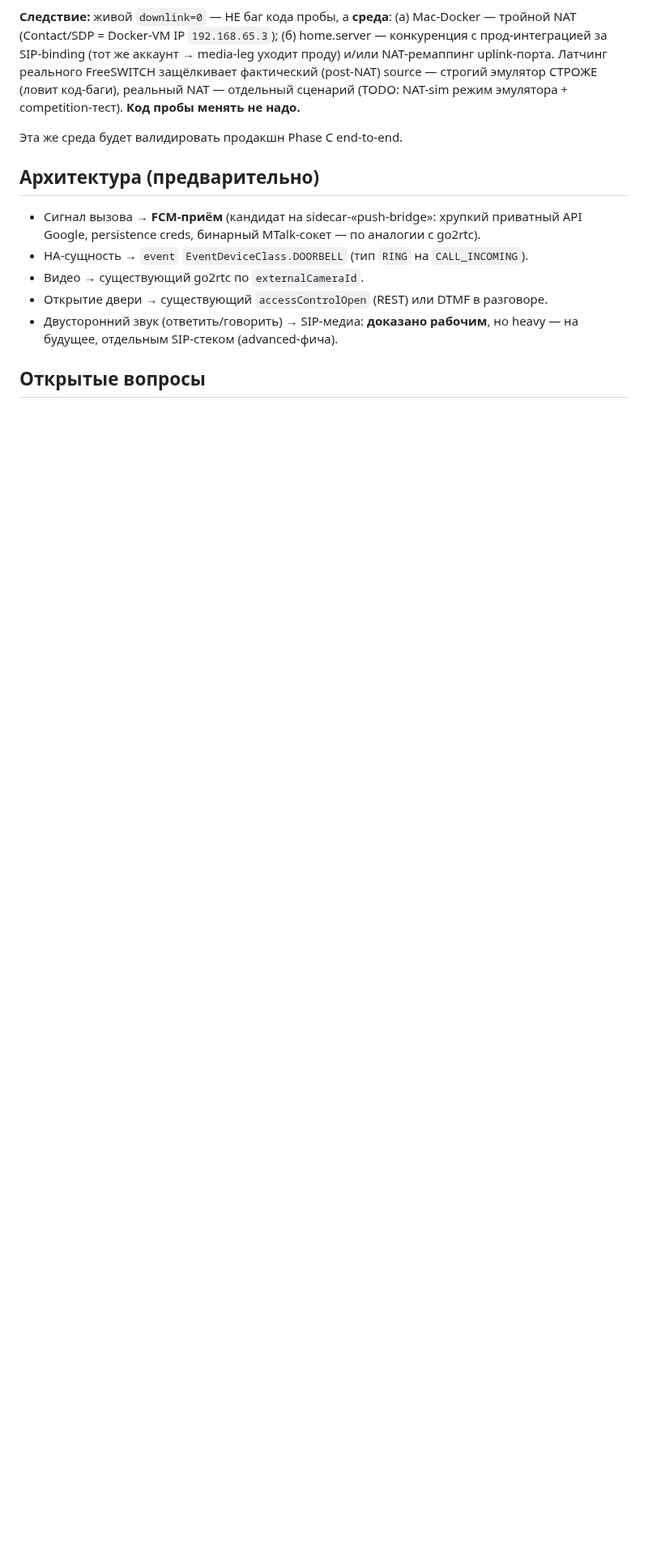
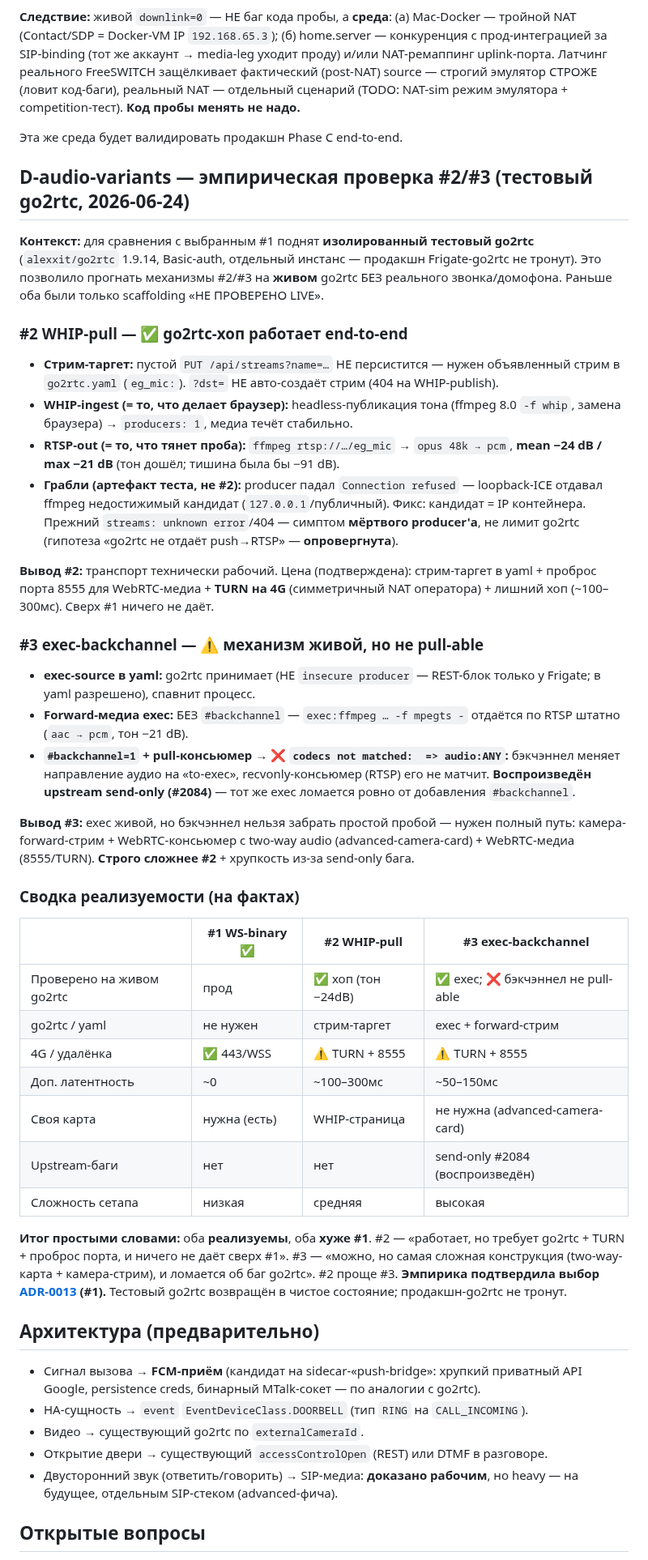
Before and after one commit to gentslava/elektronny-gorod, a Markdown page: research/intercom-call-probe/FINDINGS.md, the part around the change. Shown at 81% size. Rendered like a GitHub page; blank space fills up the shorter version.

Commit message:
docs(research): эмпирика #2/#3 на живом тестовом go2rtc (D-audio-variants)
Прогнал механизмы uplink-микрофона #2 (WHIP-pull) и #3 (exec-backchannel)
на изолированном тестовом go2rtc 1.9.14 — раньше оба были scaffolding
«НЕ ПРОВЕРЕНО LIVE». Цель: эмпирическое (не только архитектурное)
обоснование выбора #1 в ADR-0013.

- #2: go2rtc-хоп РАБОТАЕТ end-to-end — WHIP-ingest (ffmpeg -f whip как
  замена браузера) → producer; RTSP-out → opus→pcm, тон mean −24 dB.
  Прежний «streams: unknown error»/404 — симптом мёртвого producer'а
  (loopback-ICE кандидат), не лимит go2rtc. Цена: стрим-таргет в yaml +
  TURN + проброс 8555 на 4G.
- #3: exec-source исполняется (forward-медиа ок), но #backchannel=1 не
  отдаётся pull-консьюмеру (codecs not matched) — send-only #2084
  воспроизведён. Нужен WebRTC-консьюмер с two-way audio. Сложнее #2.

Вывод: оба реализуемы, оба хуже #1 (go2rtc+TURN+латентность, без
выигрыша). Эмпирика подтвердила ADR-0013. Продакшн Frigate-go2rtc не тронут.

Co-Authored-By: Claude Opus 4.8 <noreply@anthropic.com>

```diff
--- a/research/intercom-call-probe/FINDINGS.md
+++ b/research/intercom-call-probe/FINDINGS.md
@@ -188,6 +188,63 @@ NAT-ремаппинг uplink-порта. Латчинг реального Free
 
 Эта же среда будет валидировать продакшн Phase C end-to-end.
 
+## D-audio-variants — эмпирическая проверка #2/#3 (тестовый go2rtc, 2026-06-24)
+
+**Контекст:** для сравнения с выбранным #1 поднят **изолированный тестовый go2rtc**
+(`alexxit/go2rtc` 1.9.14, Basic-auth, отдельный инстанс — продакшн Frigate-go2rtc
+не тронут). Это позволило прогнать механизмы #2/#3 на **живом** go2rtc БЕЗ реального
+звонка/домофона. Раньше оба были только scaffolding «НЕ ПРОВЕРЕНО LIVE».
+
+### #2 WHIP-pull — ✅ go2rtc-хоп работает end-to-end
+
+- **Стрим-таргет:** пустой `PUT /api/streams?name=…` НЕ персистится — нужен объявленный
+  стрим в `go2rtc.yaml` (`eg_mic:`). `?dst=` НЕ авто-создаёт стрим (404 на WHIP-publish).
+- **WHIP-ingest (= то, что делает браузер):** headless-публикация тона
+  (ffmpeg 8.0 `-f whip`, замена браузера) → `producers: 1`, медиа течёт стабильно.
+- **RTSP-out (= то, что тянет проба):** `ffmpeg rtsp://…/eg_mic` → `opus 48k → pcm`,
+  **mean −24 dB / max −21 dB** (тон дошёл; тишина была бы −91 dB).
+- **Грабли (артефакт теста, не #2):** producer падал `Connection refused` — loopback-ICE
+  отдавал ffmpeg недостижимый кандидат (`127.0.0.1`/публичный). Фикс: кандидат = IP
+  контейнера. Прежний `streams: unknown error`/404 — симптом **мёртвого producer'а**,
+  не лимит go2rtc (гипотеза «go2rtc не отдаёт push→RTSP» — **опровергнута**).
+
+**Вывод #2:** транспорт технически рабочий. Цена (подтверждена): стрим-таргет в yaml +
+проброс порта 8555 для WebRTC-медиа + **TURN на 4G** (симметричный NAT оператора) +
+лишний хоп (~100–300мс). Сверх #1 ничего не даёт.
+
+### #3 exec-backchannel — ⚠️ механизм живой, но не pull-able
+
+- **exec-source в yaml:** go2rtc принимает (НЕ `insecure producer` — REST-блок только у
+  Frigate; в yaml разрешено), спавнит процесс.
+- **Forward-медиа exec:** БЕЗ `#backchannel` — `exec:ffmpeg … -f mpegts -` отдаётся по
+  RTSP штатно (`aac → pcm`, тон −21 dB).
+- **`#backchannel=1` + pull-консьюмер → ❌ `codecs not matched:  => audio:ANY`:** бэкчэннел
+  меняет направление аудио на «to-exec», recvonly-консьюмер (RTSP) его не матчит.
+  **Воспроизведён upstream send-only (#2084)** — тот же exec ломается ровно от добавления
+  `#backchannel`.
+
+**Вывод #3:** exec живой, но бэкчэннел нельзя забрать простой пробой — нужен полный путь:
+камера-forward-стрим + WebRTC-консьюмер с two-way audio (advanced-camera-card) +
+WebRTC-медиа (8555/TURN). **Строго сложнее #2** + хрупкость из-за send-only бага.
+
+### Сводка реализуемости (на фактах)
+
+| | #1 WS-binary ✅ | #2 WHIP-pull | #3 exec-backchannel |
+|---|---|---|---|
+| Проверено на живом go2rtc | прод | ✅ хоп (тон −24dB) | ✅ exec; ❌ бэкчэннел не pull-able |
+| go2rtc / yaml | не нужен | стрим-таргет | exec + forward-стрим |
+| 4G / удалёнка | ✅ 443/WSS | ⚠️ TURN + 8555 | ⚠️ TURN + 8555 |
+| Доп. латентность | ~0 | ~100–300мс | ~50–150мс |
+| Своя карта | нужна (есть) | WHIP-страница | не нужна (advanced-camera-card) |
+| Upstream-баги | нет | нет | send-only #2084 (воспроизведён) |
+| Сложность сетапа | низкая | средняя | высокая |
+
+**Итог простыми словами:** оба **реализуемы**, оба **хуже #1**. #2 — «работает, но требует
+go2rtc + TURN + проброс порта, и ничего не даёт сверх #1». #3 — «можно, но самая сложная
+конструкция (two-way-карта + камера-стрим), и ломается об баг go2rtc». #2 проще #3.
+**Эмпирика подтвердила выбор [ADR-0013](../../docs/decisions/0013-uplink-mic-transport.md) (#1).**
+Тестовый go2rtc возвращён в чистое состояние; продакшн-go2rtc не тронут.
+
 ## Архитектура (предварительно)
 - Сигнал вызова → **FCM-приём** (кандидат на sidecar-«push-bridge»: хрупкий
   приватный API Google, persistence creds, бинарный MTalk-сокет — по аналогии
```
Also changed, not shown: 2 other files.
